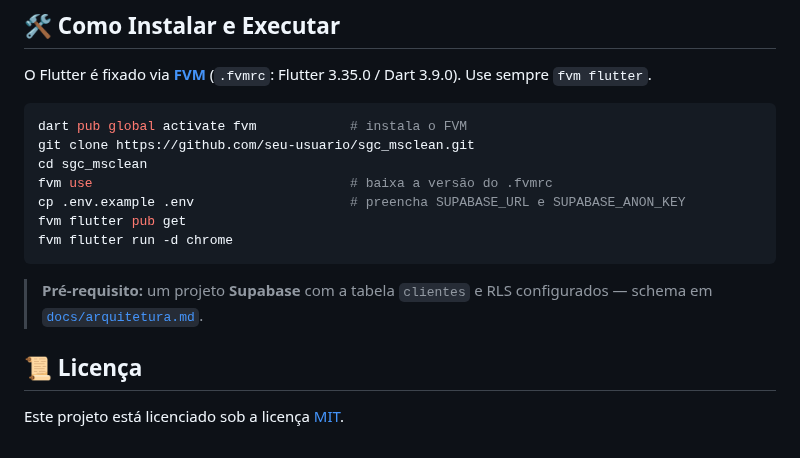
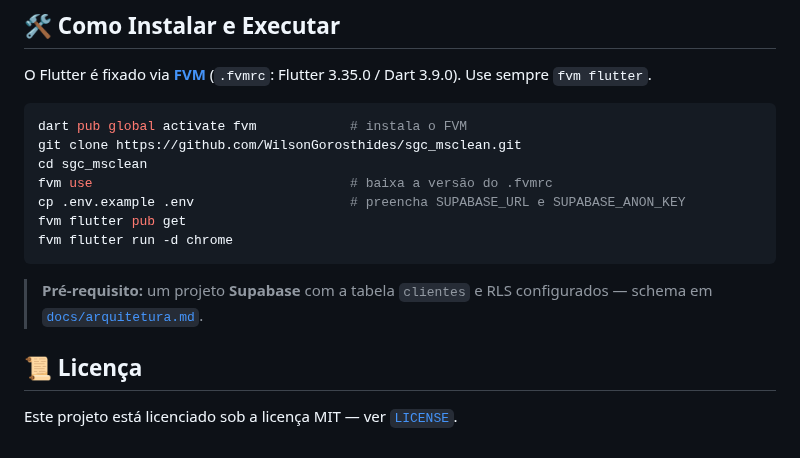
Before and after one commit to WilsonGorosthides/sgc_msclean, a Markdown page: README.md, the part around one of its changes. GitHub-like rendering.

````diff
--- a/README.md
+++ b/README.md
@@ -71,7 +86,7 @@ O Flutter é fixado via **[FVM](https://fvm.app/)** (`.fvmrc`: Flutter 3.35.0 /
 
 ```bash
 dart pub global activate fvm            # instala o FVM
-git clone https://github.com/seu-usuario/sgc_msclean.git
+git clone https://github.com/WilsonGorosthides/sgc_msclean.git
 cd sgc_msclean
 fvm use                                 # baixa a versão do .fvmrc
 cp .env.example .env                    # preencha SUPABASE_URL e SUPABASE_ANON_KEY
@@ -82,4 +97,4 @@ fvm flutter run -d chrome
 > **Pré-requisito:** um projeto **Supabase** com a tabela `clientes` e RLS configurados — schema em [`docs/arquitetura.md`](./docs/arquitetura.md).
 
 ## 📜 Licença
-Este projeto está licenciado sob a licença [MIT](https://opensource.org/licenses/MIT).
+Este projeto está licenciado sob a licença MIT — ver [`LICENSE`](./LICENSE).
````
Also changed, not shown: other parts of README.md (+21 -6 lines).
